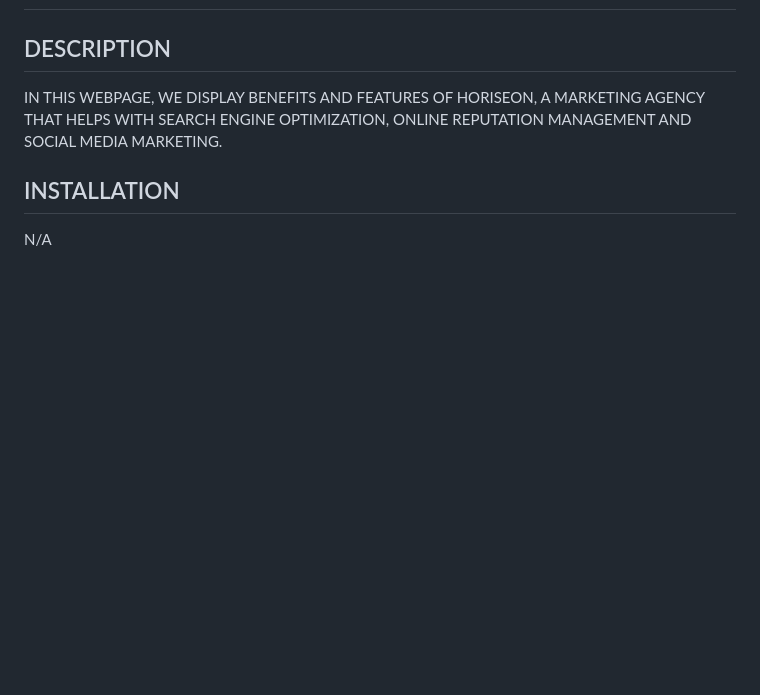
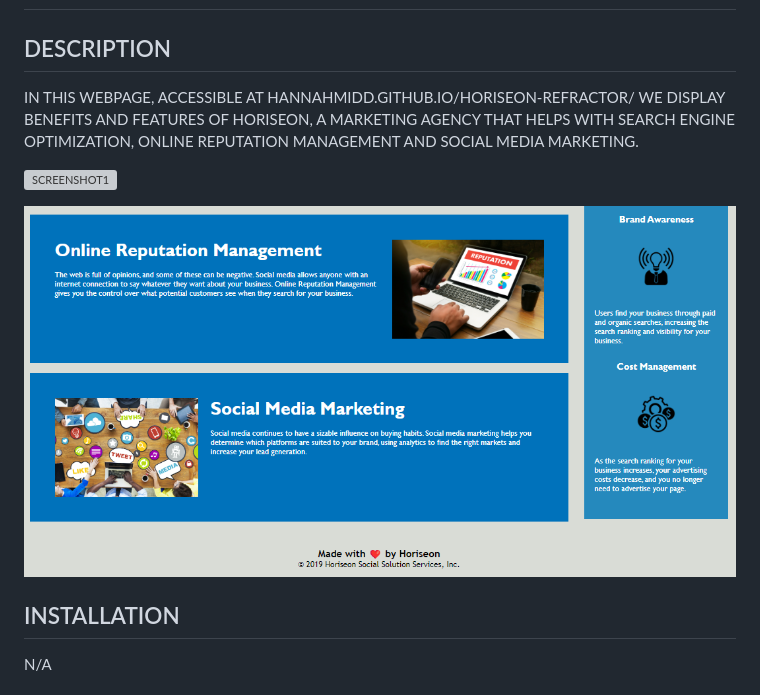
Before and after one commit to HannahMidd/Horiseon-Refractor, a Markdown page: README.md, the part around the change. GitHub-like rendering; pictures changed too: assets/Horiseon2.png (added); blank space fills up the shorter version; grey boxes are pictures that could not be loaded.

```diff
--- a/README.md
+++ b/README.md
@@ -2,7 +2,11 @@
 
 ## DESCRIPTION
 
-IN THIS WEBPAGE, WE DISPLAY BENEFITS AND FEATURES OF HORISEON, A MARKETING AGENCY THAT HELPS WITH SEARCH ENGINE OPTIMIZATION, ONLINE REPUTATION MANAGEMENT AND SOCIAL MEDIA MARKETING.
+IN THIS WEBPAGE, ACCESSIBLE AT HANNAHMIDD.GITHUB.IO/HORISEON-REFRACTOR/ WE DISPLAY BENEFITS AND FEATURES OF HORISEON, A MARKETING AGENCY THAT HELPS WITH SEARCH ENGINE OPTIMIZATION, ONLINE REPUTATION MANAGEMENT AND SOCIAL MEDIA MARKETING.
+
+![SCREENSHOT1](/assets/Horiseon1.png)
+
+![SCREENSHOT2](/assets/Horiseon2.png)
 
 ## INSTALLATION
 
```
Also changed, not shown: 2 other files.
